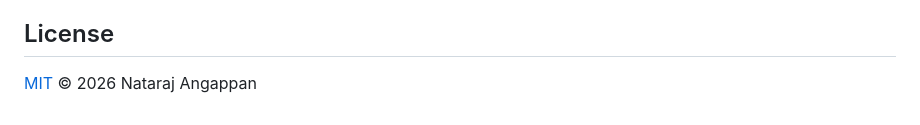
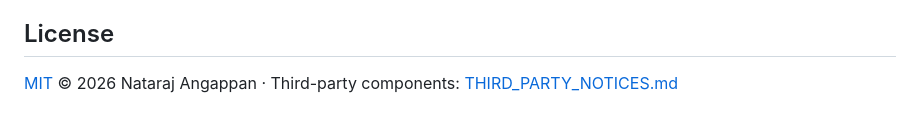
Before and after one commit to natrajexplore/paywarden, a Markdown page: README.md, the part around the change. Drawn GitHub-style.

```diff
--- a/README.md
+++ b/README.md
@@ -174,4 +174,4 @@ cryptography (AES-GCM) · PyOTP · Docker · Render
 
 ## License
 
-[MIT](LICENSE) © 2026 Nataraj Angappan
+[MIT](LICENSE) © 2026 Nataraj Angappan · Third-party components: [THIRD_PARTY_NOTICES.md](THIRD_PARTY_NOTICES.md)
```
Also changed, not shown: THIRD_PARTY_NOTICES.md (added, +47 -0 lines).
